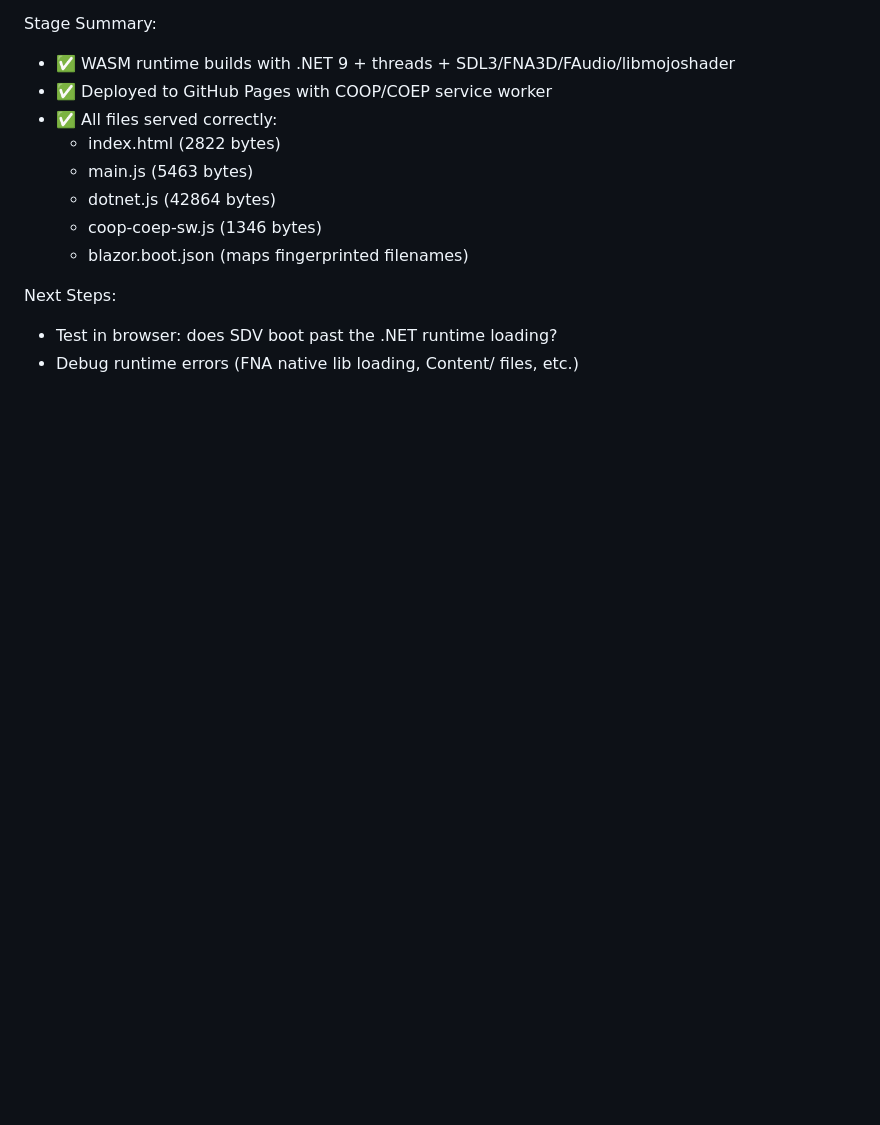
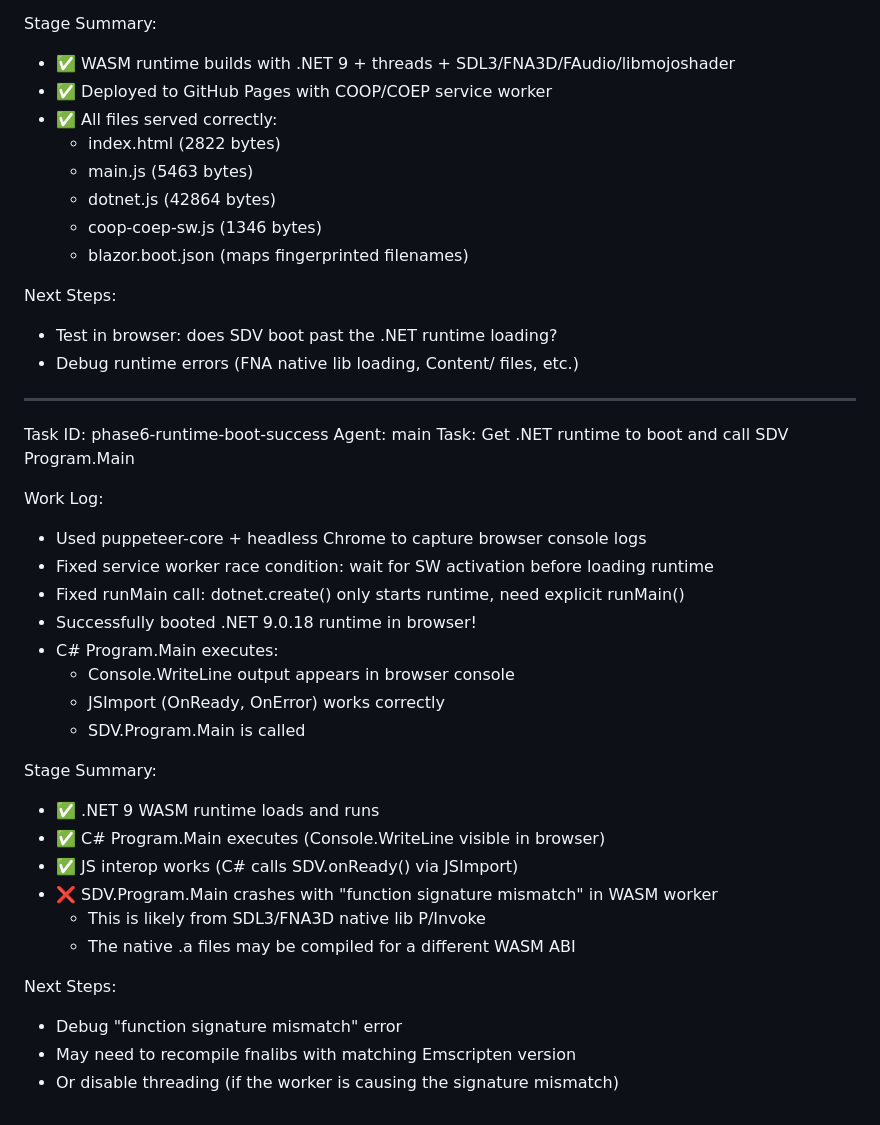
Before and after one commit to nci6tjq7/sdv-web-port, a Markdown page: worklog.md, the part around the change. Drawn GitHub-style; blank space fills up the shorter version.

Commit message:
ae79d52e-47a2-453a-aca6-92bc51199ad4

```diff
--- a/worklog.md
+++ b/worklog.md
@@ -1550,3 +1550,31 @@ Stage Summary:
 Next Steps:
 - Test in browser: does SDV boot past the .NET runtime loading?
 - Debug runtime errors (FNA native lib loading, Content/ files, etc.)
+
+---
+Task ID: phase6-runtime-boot-success
+Agent: main
+Task: Get .NET runtime to boot and call SDV Program.Main
+
+Work Log:
+- Used puppeteer-core + headless Chrome to capture browser console logs
+- Fixed service worker race condition: wait for SW activation before loading runtime
+- Fixed runMain call: dotnet.create() only starts runtime, need explicit runMain()
+- Successfully booted .NET 9.0.18 runtime in browser!
+- C# Program.Main executes:
+  - Console.WriteLine output appears in browser console
+  - JSImport (OnReady, OnError) works correctly
+  - SDV.Program.Main is called
+
+Stage Summary:
+- ✅ .NET 9 WASM runtime loads and runs
+- ✅ C# Program.Main executes (Console.WriteLine visible in browser)
+- ✅ JS interop works (C# calls SDV.onReady() via JSImport)
+- ❌ SDV.Program.Main crashes with "function signature mismatch" in WASM worker
+  - This is likely from SDL3/FNA3D native lib P/Invoke
+  - The native .a files may be compiled for a different WASM ABI
+
+Next Steps:
+- Debug "function signature mismatch" error
+- May need to recompile fnalibs with matching Emscripten version
+- Or disable threading (if the worker is causing the signature mismatch)
```
